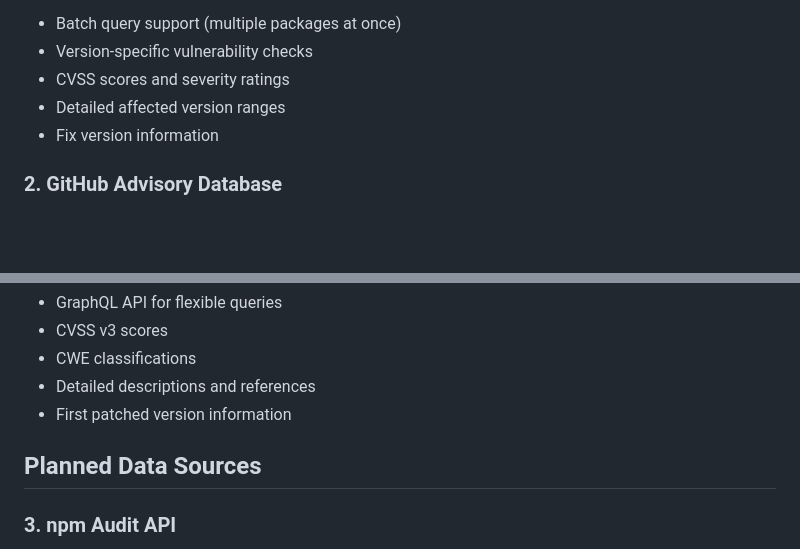
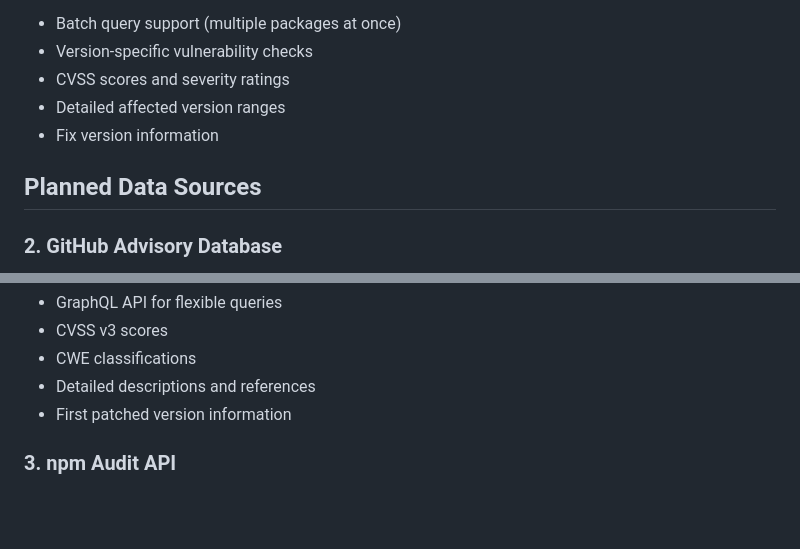
Before and after one commit to Point-Wild/who-touched-my-packages, a Markdown page: datasources.md, 2 parts joined by grey strips. GitHub-like rendering; blank space fills up the shorter version.

Commit message:
move the planned data sources header in the datasource.md up above the github advisory block

```diff
--- a/datasources.md
+++ b/datasources.md
@@ -22,6 +22,8 @@ This document lists all vulnerability data sources that can be integrated into *
 - Detailed affected version ranges
 - Fix version information
 
+## Planned Data Sources
+
 ### 2. GitHub Advisory Database
 - **Provider**: GitHub
 - **URL**: https://github.com/advisories
@@ -40,8 +42,6 @@ This document lists all vulnerability data sources that can be integrated into *
 - CWE classifications
 - Detailed descriptions and references
 - First patched version information
-
-## Planned Data Sources
 
 ### 3. npm Audit API
 - **Provider**: npm
```
